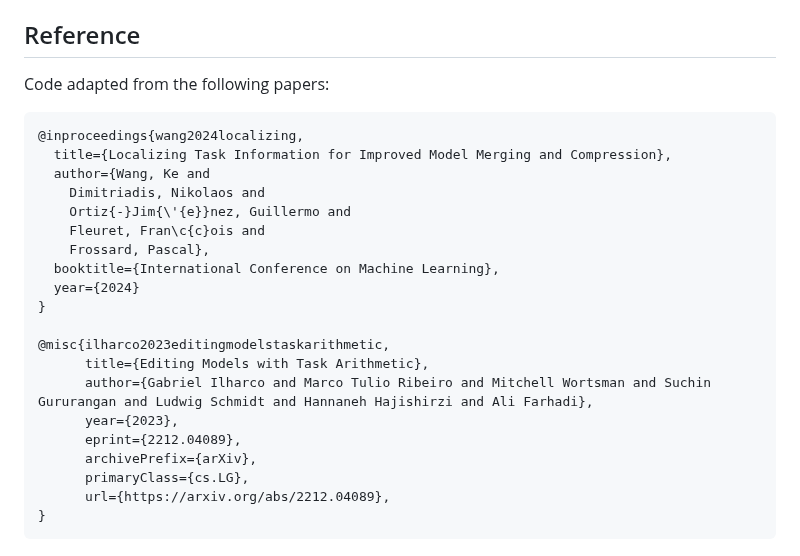
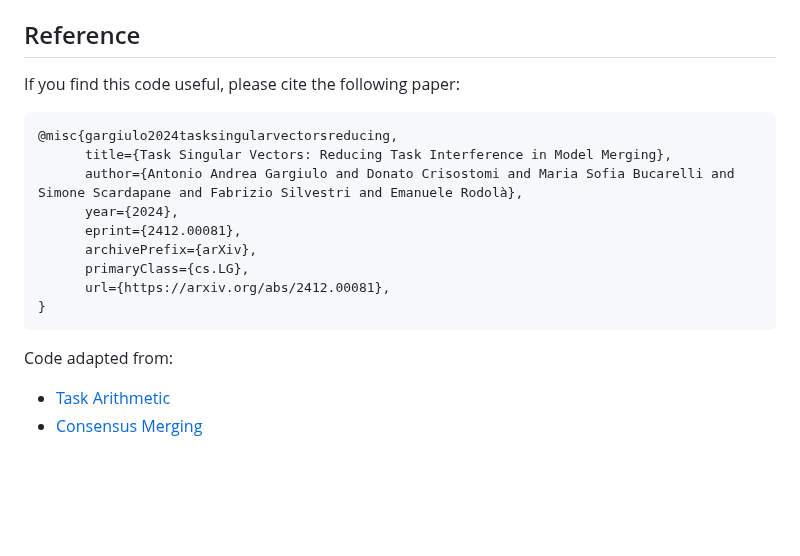
Before and after one commit to Junghwan-brian/task_singular_vectors, a Markdown page: README.md, the part around one of its changes. Drawn GitHub-style; blank space fills up the shorter version.

````diff
--- a/README.md
+++ b/README.md
@@ -83,26 +83,18 @@ python eval_single_task.py --model=ViT-B-32 --finetuning-mode=standard
 The results are saved in the `results/` folder.
 
 ## Reference
-Code adapted from the following papers:
+If you find this code useful, please cite the following paper:
 ```bibtex
-@inproceedings{wang2024localizing,
-  title={Localizing Task Information for Improved Model Merging and Compression},
-  author={Wang, Ke and
-    Dimitriadis, Nikolaos and
-    Ortiz{-}Jim{\'{e}}nez, Guillermo and
-    Fleuret, Fran\c{c}ois and
-    Frossard, Pascal},
-  booktitle={International Conference on Machine Learning},
-  year={2024}
-}
-
-@misc{ilharco2023editingmodelstaskarithmetic,
-      title={Editing Models with Task Arithmetic},
-      author={Gabriel Ilharco and Marco Tulio Ribeiro and Mitchell Wortsman and Suchin Gururangan and Ludwig Schmidt and Hannaneh Hajishirzi and Ali Farhadi},
-      year={2023},
-      eprint={2212.04089},
+@misc{gargiulo2024tasksingularvectorsreducing,
+      title={Task Singular Vectors: Reducing Task Interference in Model Merging},
+      author={Antonio Andrea Gargiulo and Donato Crisostomi and Maria Sofia Bucarelli and Simone Scardapane and Fabrizio Silvestri and Emanuele Rodolà},
+      year={2024},
+      eprint={2412.00081},
       archivePrefix={arXiv},
       primaryClass={cs.LG},
-      url={https://arxiv.org/abs/2212.04089},
+      url={https://arxiv.org/abs/2412.00081},
 }
 ```
+Code adapted from:
+- [Task Arithmetic](https://github.com/mlfoundations/task_vectors)
+- [Consensus Merging](https://github.com/nik-dim/tall_masks)
````
Also changed, not shown: other parts of README.md (+1 -1 lines).
